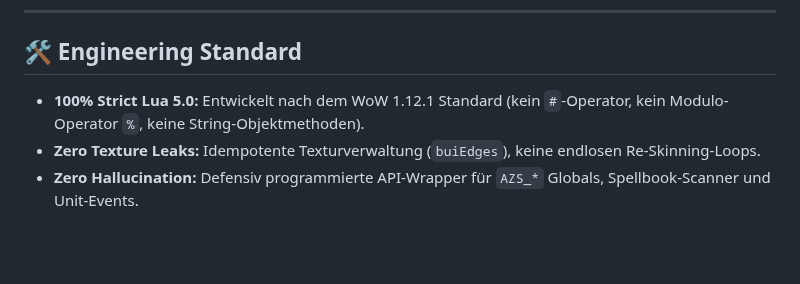
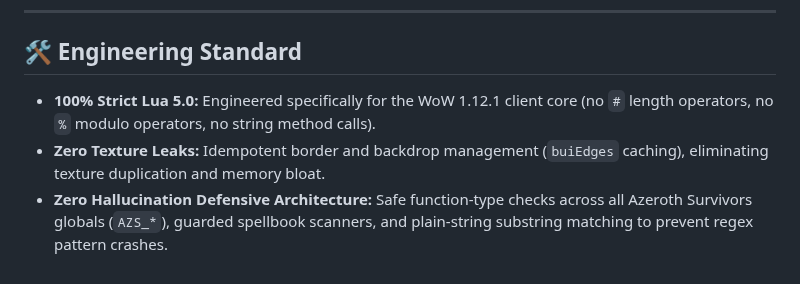
Before and after one commit to Blackwellcode/BlackwellUI, a Markdown page: README.md, the part around one of its changes. GitHub-like rendering; blank space fills up the shorter version.

```diff
--- a/README.md
+++ b/README.md
@@ -73,6 +75,6 @@ Das Standard-Interface von WoW (Aktionsleisten, Taschen, Blizzard-Menüs) ist f
 
 ## 🛠 Engineering Standard
 
-* **100% Strict Lua 5.0:** Entwickelt nach dem WoW 1.12.1 Standard (kein `#`-Operator, kein Modulo-Operator `%`, keine String-Objektmethoden).
-* **Zero Texture Leaks:** Idempotente Texturverwaltung (`buiEdges`), keine endlosen Re-Skinning-Loops.
-* **Zero Hallucination:** Defensiv programmierte API-Wrapper für `AZS_*` Globals, Spellbook-Scanner und Unit-Events.
+* **100% Strict Lua 5.0:** Engineered specifically for the WoW 1.12.1 client core (no `#` length operators, no `%` modulo operators, no string method calls).
+* **Zero Texture Leaks:** Idempotent border and backdrop management (`buiEdges` caching), eliminating texture duplication and memory bloat.
+* **Zero Hallucination Defensive Architecture:** Safe function-type checks across all Azeroth Survivors globals (`AZS_*`), guarded spellbook scanners, and plain-string substring matching to prevent regex pattern crashes.
```
Also changed, not shown: other parts of README.md (+33 -31 lines), media/screenshots/character-runstats.png, media/screenshots/hud-overview.png, media/screenshots/target-debuffs.png (deleted), media/screenshots/timer-meter.png (added).
